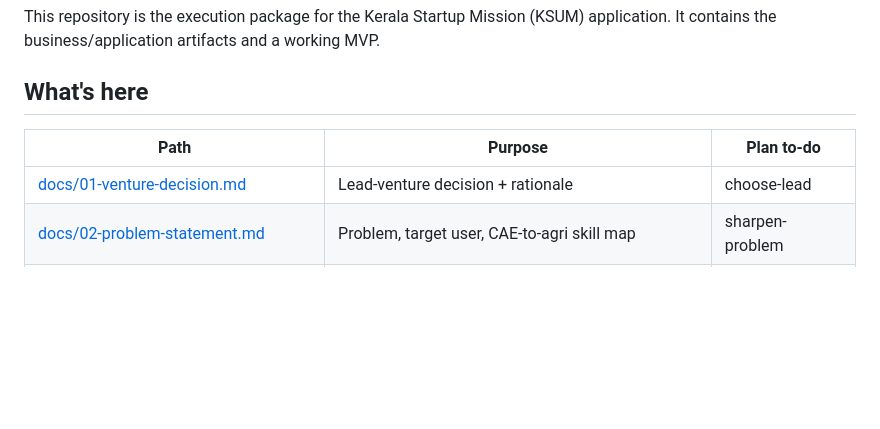
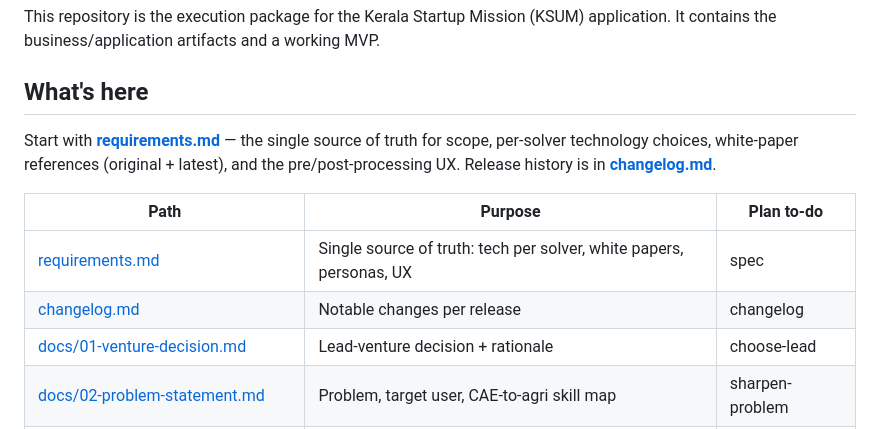
Before and after one commit to arunthanga/FarmTwin, a Markdown page: README.md, the part around the change. Rendered like a GitHub page; blank space fills up the shorter version.

Commit message:
docs: link requirements.md and changelog.md from README
Co-authored-by: Arun T <mailarunthangavel@gmail.com>

```diff
--- a/README.md
+++ b/README.md
@@ -11,8 +11,14 @@ application. It contains the business/application artifacts and a working MVP.
 
 ## What's here
 
+Start with **[requirements.md](requirements.md)** — the single source of truth for scope,
+per-solver technology choices, white-paper references (original + latest), and the
+pre/post-processing UX. Release history is in **[changelog.md](changelog.md)**.
+
 | Path | Purpose | Plan to-do |
 | --- | --- | --- |
+| [requirements.md](requirements.md) | Single source of truth: tech per solver, white papers, personas, UX | spec |
+| [changelog.md](changelog.md) | Notable changes per release | changelog |
 | [docs/01-venture-decision.md](docs/01-venture-decision.md) | Lead-venture decision + rationale | choose-lead |
 | [docs/02-problem-statement.md](docs/02-problem-statement.md) | Problem, target user, CAE-to-agri skill map | sharpen-problem |
 | [docs/03-dpiit-ksum-registration.md](docs/03-dpiit-ksum-registration.md) | Step-by-step DPIIT + KSUM Unique ID guide | dpiit-ksum |
```
